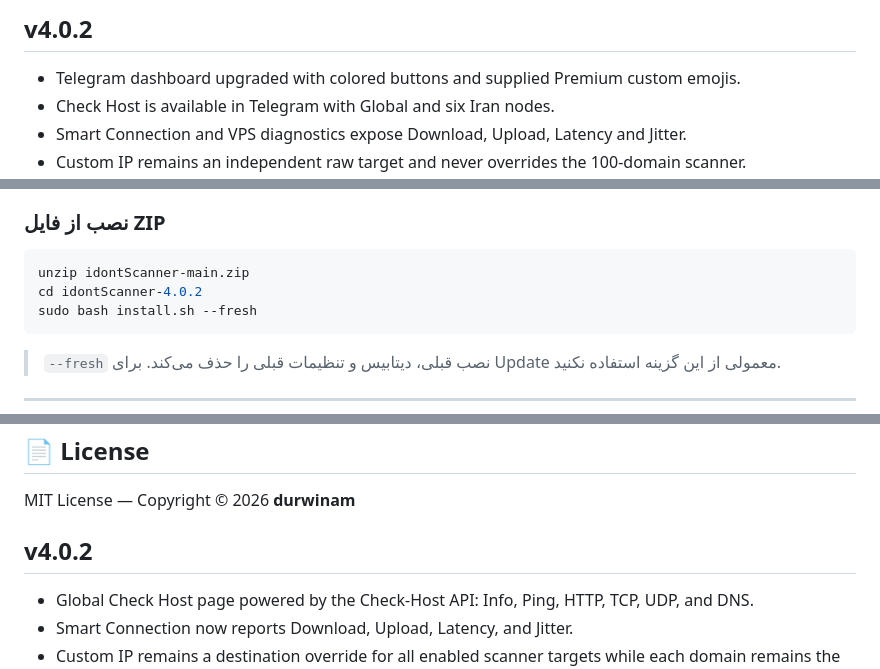
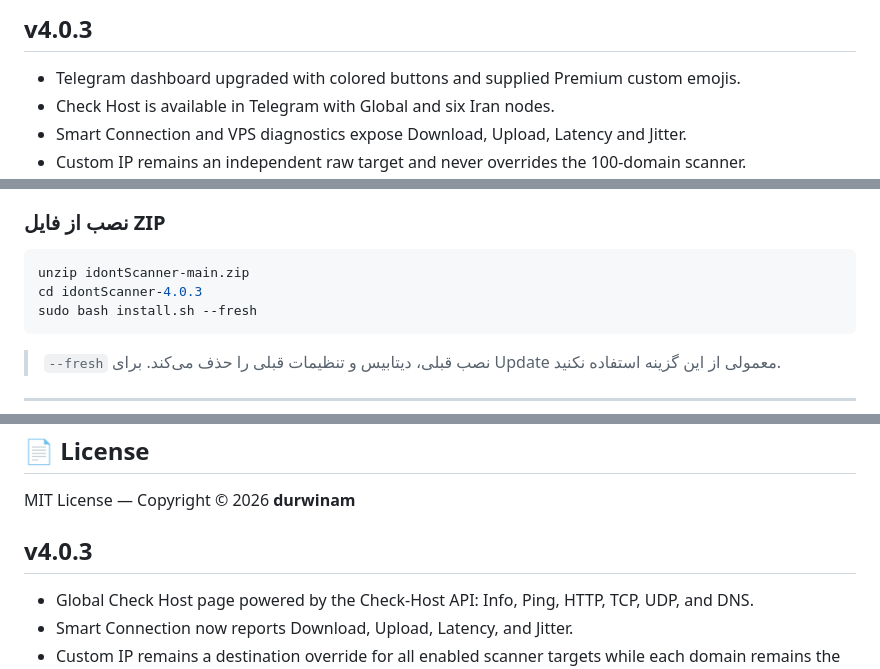
Before and after one commit to durwinam/idontScanner, a Markdown page: README.md, 3 parts joined by grey strips. Rendered like a GitHub page.

````diff
--- a/README.md
+++ b/README.md
@@ -1,4 +1,4 @@
-## v4.0.2
+## v4.0.3
 
 - Telegram dashboard upgraded with colored buttons and supplied Premium custom emojis.
 - Check Host is available in Telegram with Global and six Iran nodes.
@@ -55,7 +55,7 @@ curl -fsSL https://raw.githubusercontent.com/durwinam/idontScanner/main/install.
 
 ```bash
 unzip idontScanner-main.zip
-cd idontScanner-4.0.2
+cd idontScanner-4.0.3
 sudo bash install.sh --fresh
 ```
 
@@ -385,7 +385,7 @@ MIT License — Copyright © 2026 **durwinam**
 </div>
 
 
-## v4.0.2
+## v4.0.3
 
 - Global Check Host page powered by the Check-Host API: Info, Ping, HTTP, TCP, UDP, and DNS.
 - Smart Connection now reports Download, Upload, Latency, and Jitter.
````
